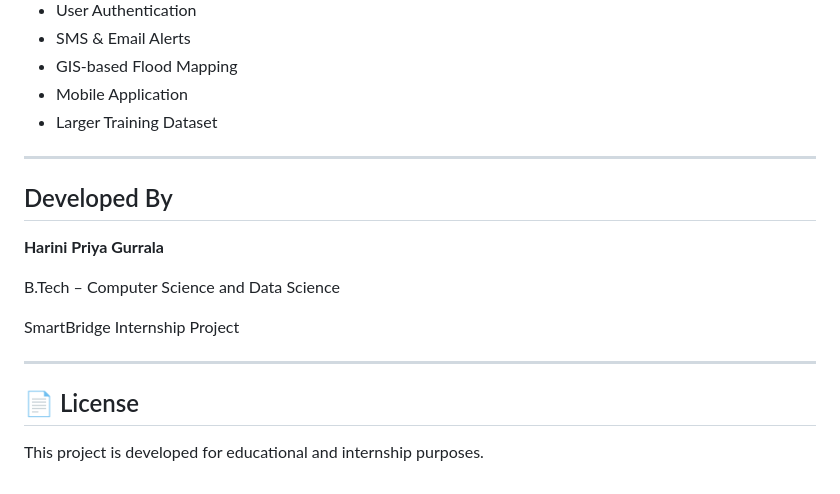
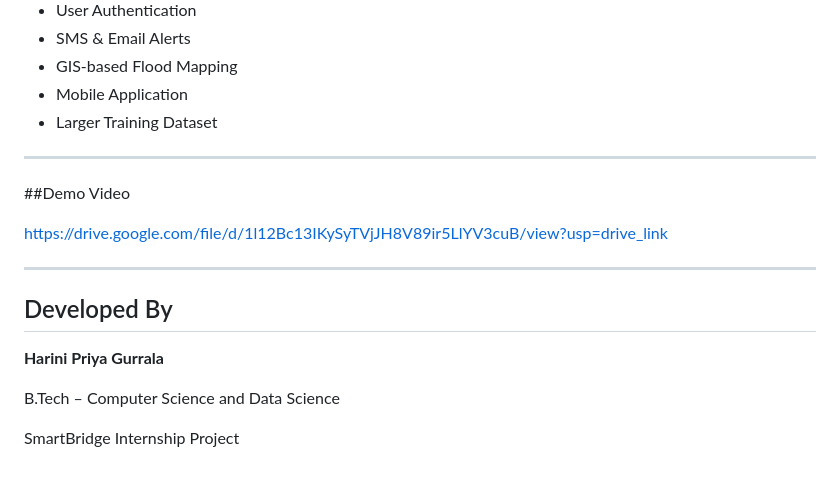
Before and after one commit to HariniPriya03/FLOOD-PREDICTION-SYSTEM, a Markdown page: README.md, the part around the change. GitHub-like rendering.

Commit message:
Add demo video section to README
Added a demo video link to the README.

```diff
--- a/README.md
+++ b/README.md
@@ -238,6 +238,12 @@ The **XGBoost** classifier achieved the best overall performance and was selecte
 
 ---
 
+##Demo Video
+
+https://drive.google.com/file/d/1l12Bc13IKySyTVjJH8V89ir5LlYV3cuB/view?usp=drive_link
+
+---
+
 ## Developed By
 
 **Harini Priya Gurrala**
@@ -245,9 +251,3 @@ The **XGBoost** classifier achieved the best overall performance and was selecte
 B.Tech – Computer Science and Data Science
 
 SmartBridge Internship Project
-
----
-
-## 📄 License
-
-This project is developed for educational and internship purposes.
```
